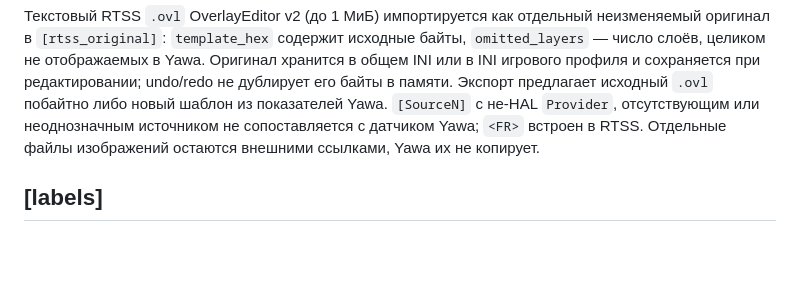
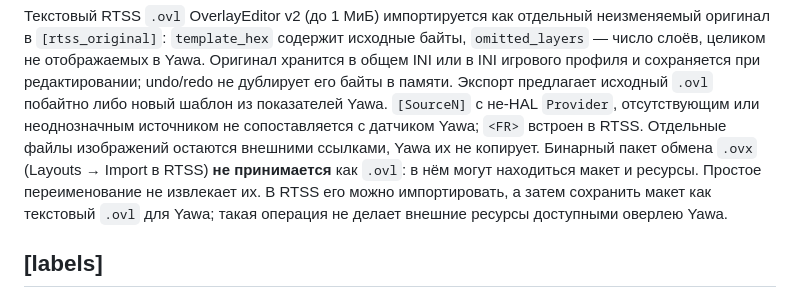
Before and after one commit to YawaRust/YawaFpsHub, a Markdown page: docs/settings.md, the part around the change. Drawn GitHub-style; blank space fills up the shorter version.

```diff
--- a/docs/settings.md
+++ b/docs/settings.md
@@ -248,6 +248,10 @@ RAM, VRAM предусмотрены отдельные строки палит
 новый шаблон из показателей Yawa. `[SourceN]` с не-HAL `Provider`, отсутствующим
 или неоднозначным источником не сопоставляется с датчиком Yawa; `<FR>` встроен в RTSS.
 Отдельные файлы изображений остаются внешними ссылками, Yawa их не копирует.
+Бинарный пакет обмена `.ovx` (Layouts → Import в RTSS) **не принимается** как `.ovl`:
+в нём могут находиться макет и ресурсы. Простое переименование не извлекает их.
+В RTSS его можно импортировать, а затем сохранить макет как текстовый `.ovl` для Yawa;
+такая операция не делает внешние ресурсы доступными оверлею Yawa.
 
 ## [labels]
 
```
Also changed, not shown: README.md (+5 -1 lines), docs/roadmap.md (+4 -2 lines).
